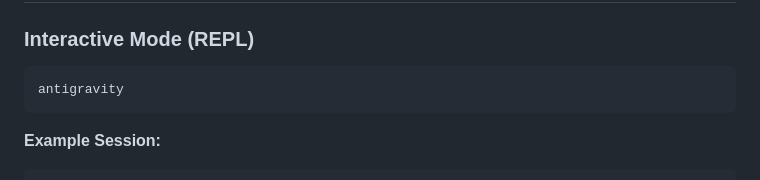
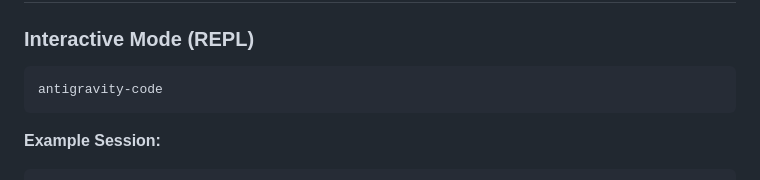
Before and after one commit to gkhantyln/antigravity-code, a Markdown page: README.md, the part around the change. Drawn GitHub-style.

Commit message:
Rename antigravity command to antigravity-code

````diff
--- a/README.md
+++ b/README.md
@@ -95,7 +95,7 @@ The setup wizard will guide you through:
 ### Interactive Mode (REPL)
 
 ```bash
-antigravity
+antigravity-code
 ```
 
 **Example Session:**
````
